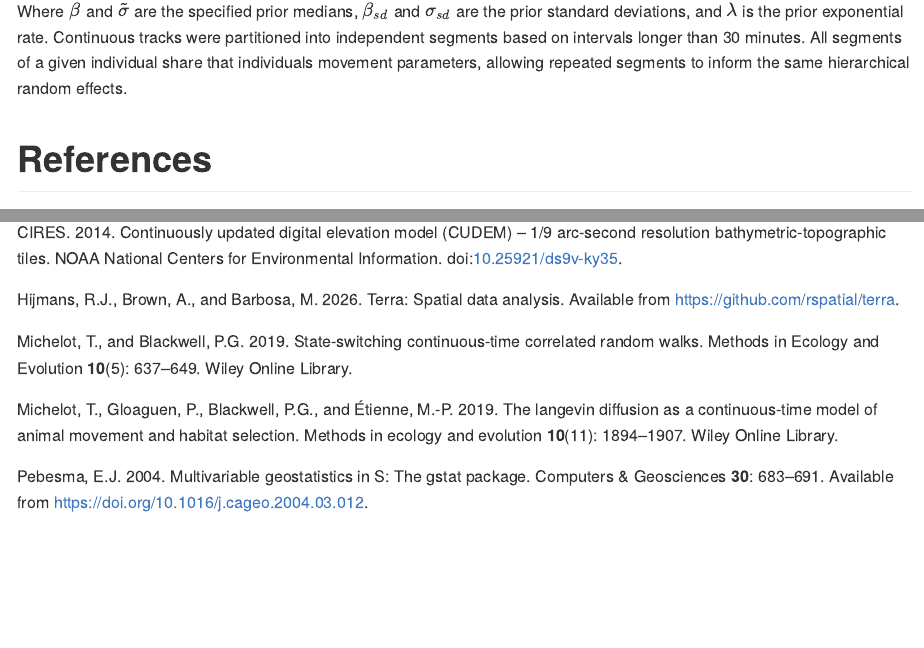
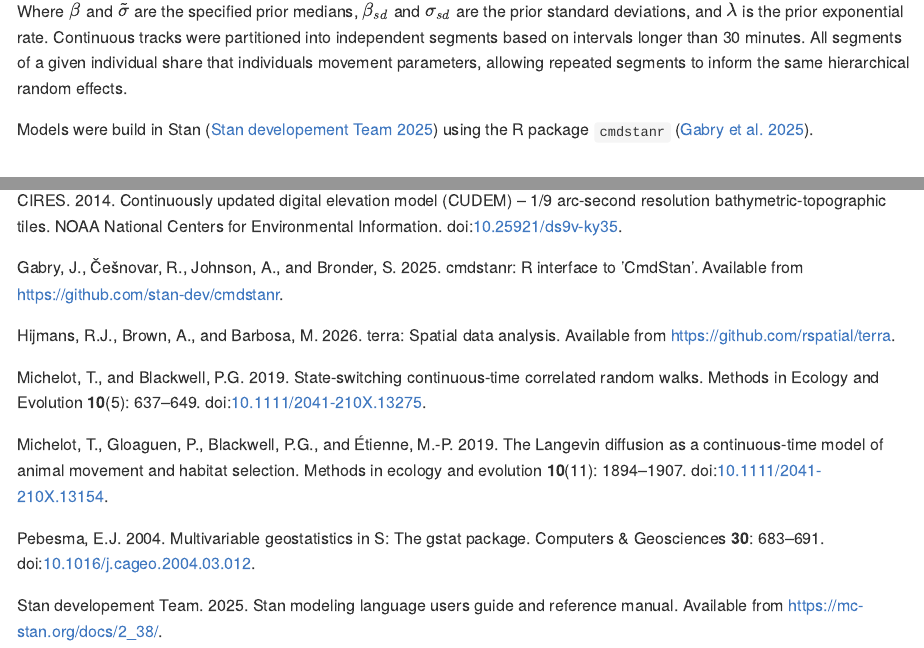
Before and after one commit to Brian-J-Moe/Bayesian-SSM-with-CTCRW, a Quarto document (Readme.qmd): the page in a window 1100 px wide, from 1960 px down, and a second part further down, joined at a grey line. The pictures show the output file Readme.md that the author committed with the source, drawn offline in the style of GitHub.

Commit message:
methods ns refs update

```diff
--- a/Readme.qmd
+++ b/Readme.qmd
@@ -125,4 +125,6 @@ $$
 
 Where $\widetilde{\beta}$ and $\widetilde{\sigma}$ are the specified prior medians, $\beta_{sd}$ and $\sigma_{sd}$ are the prior standard deviations, and $\lambda$ is the prior exponential rate. Continuous tracks were partitioned into independent segments based on intervals longer than 30 minutes. All segments of a given individual share that individuals movement parameters, allowing repeated segments to inform the same hierarchical random effects.
 
+Models were build in Stan [@stan] using the R package `cmdstanr` [@cmdstanr].
+
 # References
--- a/references.bib
+++ b/references.bib
@@ -1,41 +1,38 @@
 @article{michelot_blackwell_2019,
-  title={State-switching continuous-time correlated random walks},
-  author={Michelot, Th{\'e}o and Blackwell, Paul G},
-  journal={Methods in Ecology and Evolution},
-  volume={10},
-  number={5},
-  pages={637--649},
-  year={2019},
-  publisher={Wiley Online Library}
+  title   = {State-switching continuous-time correlated random walks},
+  author  = {Michelot, Th{\'e}o and Blackwell, Paul G},
+  journal = {Methods in Ecology and Evolution},
+  volume  = {10},
+  number  = {5},
+  pages   = {637--649},
+  year    = {2019},
+  doi     = {10.1111/2041-210X.13275}
 }
 
 @article{michelot_etal_2019,
-  title={The Langevin diffusion as a continuous-time model of animal movement and habitat selection},
-  author={Michelot, Th{\'e}o and Gloaguen, Pierre and Blackwell, Paul G and {\'E}tienne, Marie-Pierre},
-  journal={Methods in ecology and evolution},
-  volume={10},
-  number={11},
-  pages={1894--1907},
-  year={2019},
-  publisher={Wiley Online Library}
+  title   = {The {Langevin} diffusion as a continuous-time model of animal movement and habitat selection},
+  author  = {Michelot, Th{\'e}o and Gloaguen, Pierre and Blackwell, Paul G and {\'E}tienne, Marie-Pierre},
+  journal = {Methods in ecology and evolution},
+  volume  = {10},
+  number  = {11},
+  pages   = {1894--1907},
+  year    = {2019},
+  doi     = {10.1111/2041-210X.13154}
 }
 
 
 # R packages
 
 @Article{gstat,
-    title = {Multivariable geostatistics in {S}: the gstat package},
-    author = {Edzer J. Pebesma},
+    title   = {Multivariable geostatistics in {S}: the {gstat} package},
+    author  = {Edzer J. Pebesma},
     journal = {Computers & Geosciences},
-    year = {2004},
-    volume = {30},
-    pages = {683-691},
-    url = {https://doi.org/10.1016/j.cageo.2004.03.012},
+    year    = {2004},
+    volume  = {30},
+    pages   = {683-691},
+    doi     = {10.1016/j.cageo.2004.03.012},
   }
 
 @Manual{terra,
-  title = {terra: Spatial Data Analysis},
+  title  = {{terra}: Spatial Data Analysis},
   author = {Robert J. Hijmans and Andrew Brown and Márcia Barbosa},
-  year = {2026},
-  note = {R package version 1.9-13},
-  url = {https://github.com/rspatial/terra},
@@ -42,3 +45,17 @@
+@Manual{stan,
+  title={{Stan} Modeling Language Users Guide and Reference Manual},
+  author={{Stan developement Team}},
+  version={2.38},
+  year = {2025},
+  url={https://mc-stan.org/docs/2_38/}
+}
+
+@Manual{cmdstanr,
+  title = {{cmdstanr}: {R} Interface to {'CmdStan'}},
+  author = {Jonah Gabry and Rok \v{C}e\v{s}novar and Andrew Johnson and Steve Bronder},
+  year = {2025},
+  note = {R package version 0.9.0.9000},
+  url = {https://github.com/stan-dev/cmdstanr},
 }
 
 
@@ -61,5 +78,6 @@
   year         = {2014},
   publisher    = {NOAA National Centers for Environmental Information},
   doi          = {10.25921/ds9v-ky35},
-  note         = {Charlotte Harbor, FL subset. Accessed [your download date]}
+  url          = {https://coast.noaa.gov/dataviewer/#/lidar/search/},
+  note         = {Charlotte Harbor, FL subset. Accessed [04/10/2026]}
 }
```
Also changed, not shown: Readme.md, references.bib (6 more changed lines).
